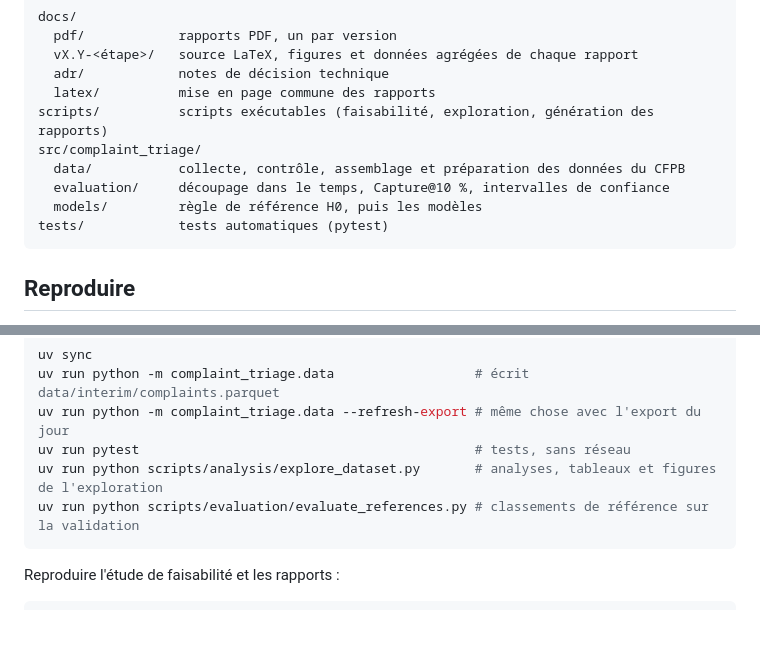
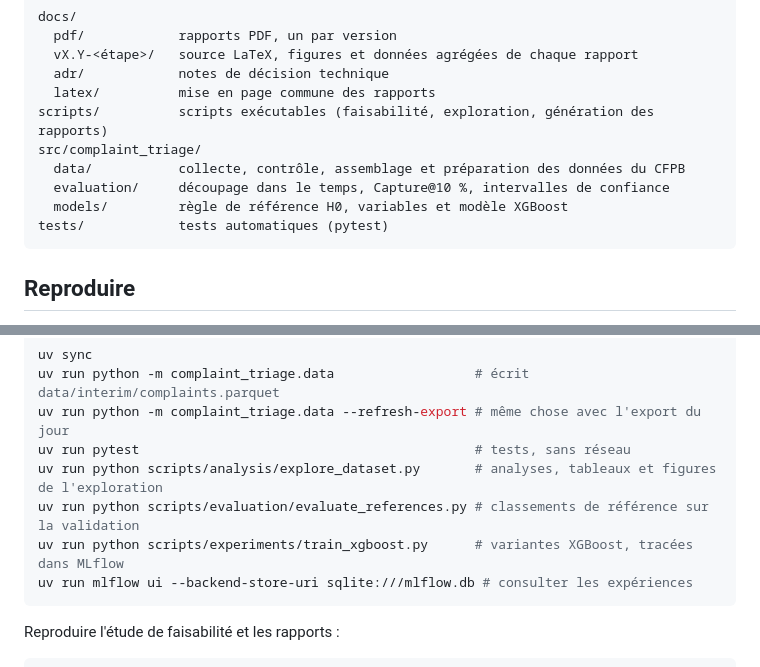
Before and after one commit to mangnathan/complaint-triage, a Markdown page: README.md, 2 parts joined by grey strips. GitHub-like rendering; blank space fills up the shorter version.

Commit message:
docs: commandes des expériences et entrées du CHANGELOG
Le README indique comment relancer les expériences et consulter MLflow.

````diff
--- a/README.md
+++ b/README.md
@@ -57,7 +57,7 @@ scripts/          scripts exécutables (faisabilité, exploration, génération
 src/complaint_triage/
   data/           collecte, contrôle, assemblage et préparation des données du CFPB
   evaluation/     découpage dans le temps, Capture@10 %, intervalles de confiance
-  models/         règle de référence H0, puis les modèles
+  models/         règle de référence H0, variables et modèle XGBoost
 tests/            tests automatiques (pytest)
 ```
 
@@ -74,6 +74,8 @@ uv run python -m complaint_triage.data --refresh-export # même chose avec l'exp
 uv run pytest                                           # tests, sans réseau
 uv run python scripts/analysis/explore_dataset.py       # analyses, tableaux et figures de l'exploration
 uv run python scripts/evaluation/evaluate_references.py # classements de référence sur la validation
+uv run python scripts/experiments/train_xgboost.py      # variantes XGBoost, tracées dans MLflow
+uv run mlflow ui --backend-store-uri sqlite:///mlflow.db # consulter les expériences
 ```
 
 Reproduire l'étude de faisabilité et les rapports :
````
Also changed, not shown: CHANGELOG.md (+7 -0 lines).
